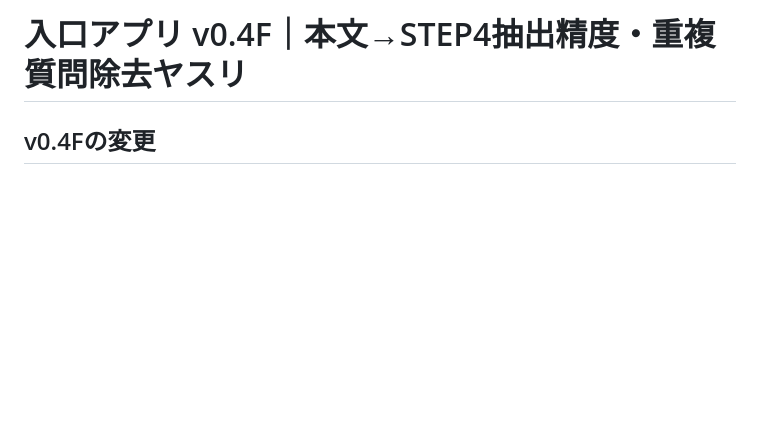
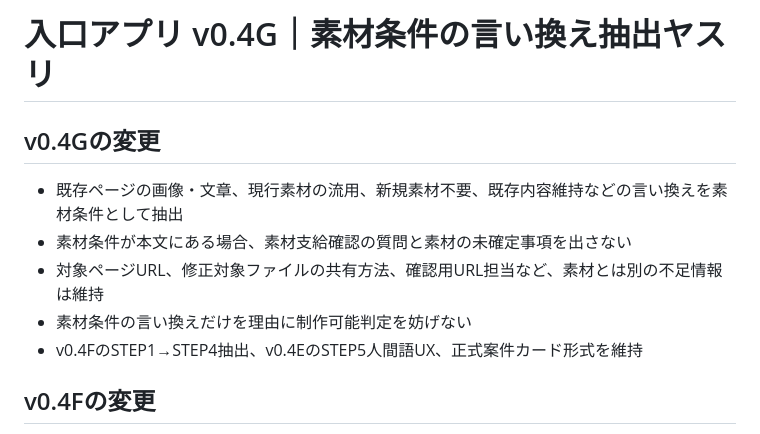
Before and after one commit to Hiderock61/anken-jirai-map, a Markdown page: README.md, the part around the change. Drawn GitHub-style; blank space fills up the shorter version.

Commit message:
READMEを入口アプリ v0.4Gへ更新

```diff
--- a/README.md
+++ b/README.md
@@ -1,4 +1,12 @@
-# 入口アプリ v0.4F｜本文→STEP4抽出精度・重複質問除去ヤスリ
+# 入口アプリ v0.4G｜素材条件の言い換え抽出ヤスリ
+
+## v0.4Gの変更
+
+- 既存ページの画像・文章、現行素材の流用、新規素材不要、既存内容維持などの言い換えを素材条件として抽出
+- 素材条件が本文にある場合、素材支給確認の質問と素材の未確定事項を出さない
+- 対象ページURL、修正対象ファイルの共有方法、確認用URL担当など、素材とは別の不足情報は維持
+- 素材条件の言い換えだけを理由に制作可能判定を妨げない
+- v0.4FのSTEP1→STEP4抽出、v0.4EのSTEP5人間語UX、正式案件カード形式を維持
 
 ## v0.4Fの変更
 
```
